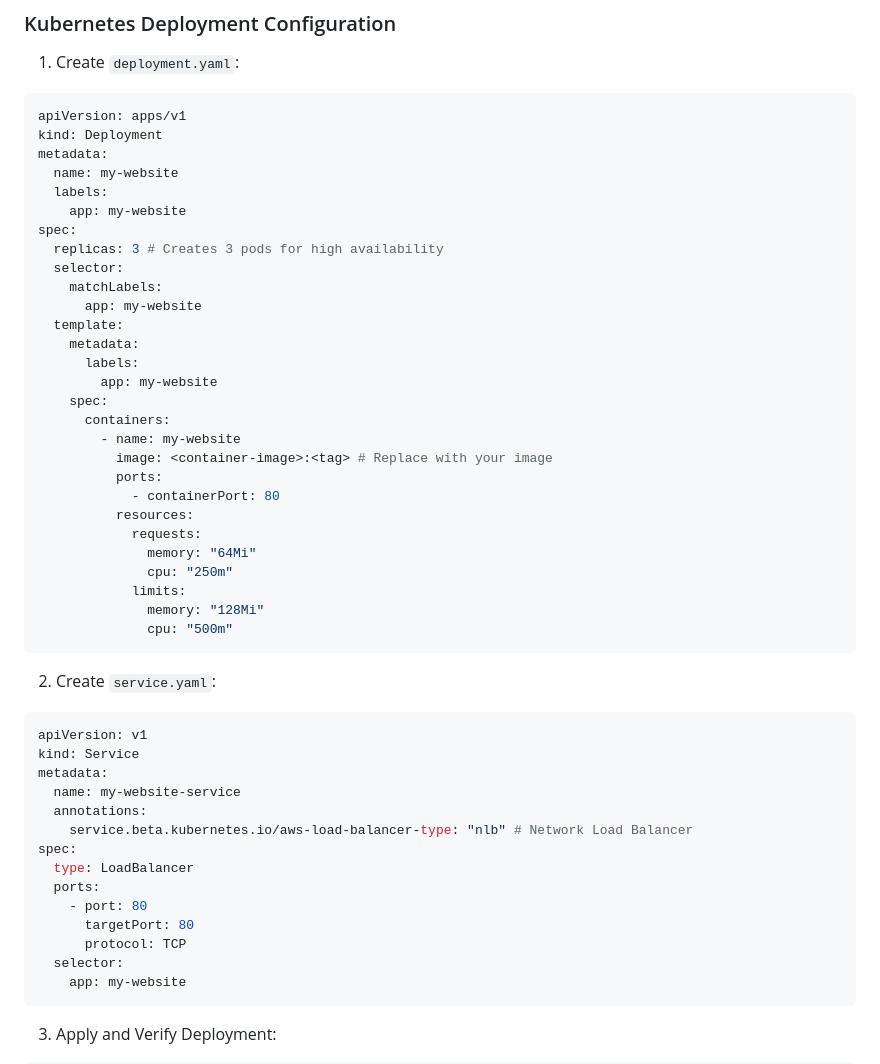
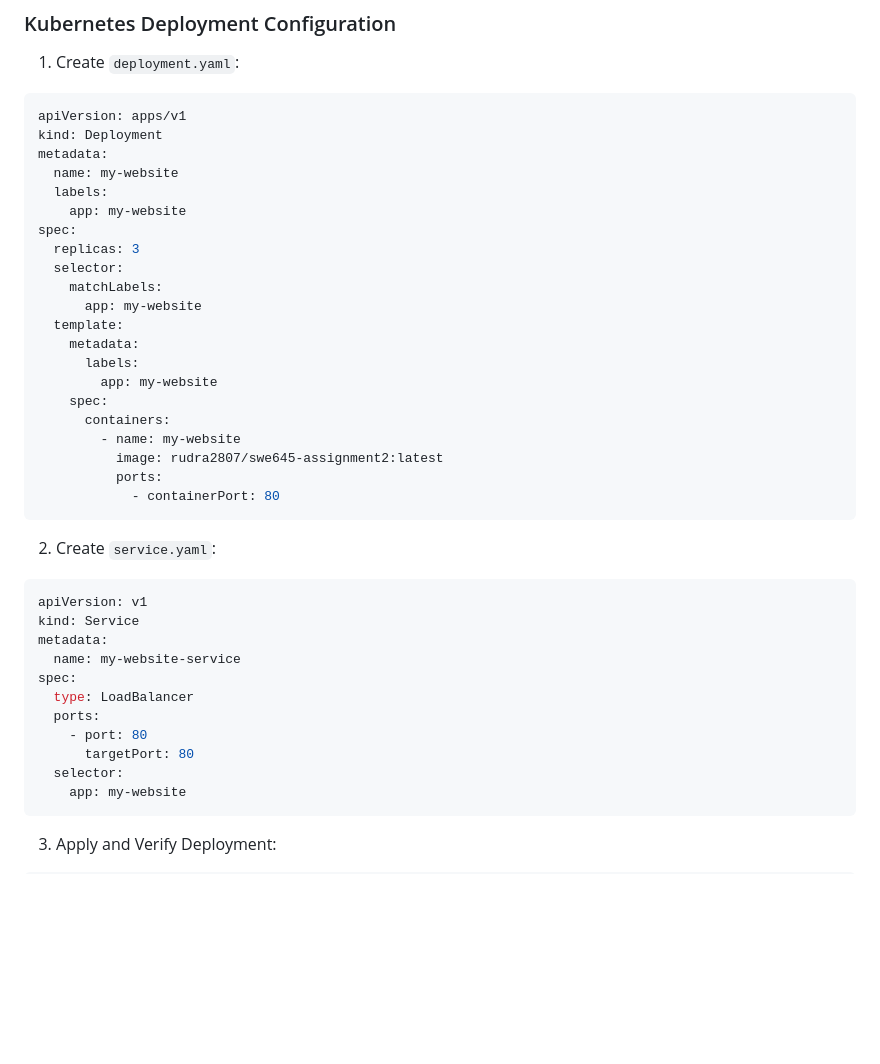
Before and after one commit to rudra2807/swe645-assignment2, a Markdown page: Readme.md, the part around the change printed below. GitHub-like rendering; blank space fills up the shorter version.

````diff
--- a/Readme.md
+++ b/Readme.md
@@ -184,7 +184,7 @@ metadata:
   labels:
     app: my-website
 spec:
-  replicas: 3 # Creates 3 pods for high availability
+  replicas: 3
   selector:
     matchLabels:
       app: my-website
@@ -195,16 +195,9 @@ spec:
     spec:
       containers:
         - name: my-website
-          image: <container-image>:<tag> # Replace with your image
+          image: rudra2807/swe645-assignment2:latest
           ports:
             - containerPort: 80
-          resources:
-            requests:
-              memory: "64Mi"
-              cpu: "250m"
-            limits:
-              memory: "128Mi"
-              cpu: "500m"
 ```
 
 2. Create `service.yaml`:
@@ -214,14 +207,11 @@ apiVersion: v1
 kind: Service
 metadata:
   name: my-website-service
-  annotations:
-    service.beta.kubernetes.io/aws-load-balancer-type: "nlb" # Network Load Balancer
 spec:
   type: LoadBalancer
   ports:
     - port: 80
       targetPort: 80
-      protocol: TCP
   selector:
     app: my-website
 ```
````
Also changed, not shown: other parts of Readme.md (+31 -13 lines).
